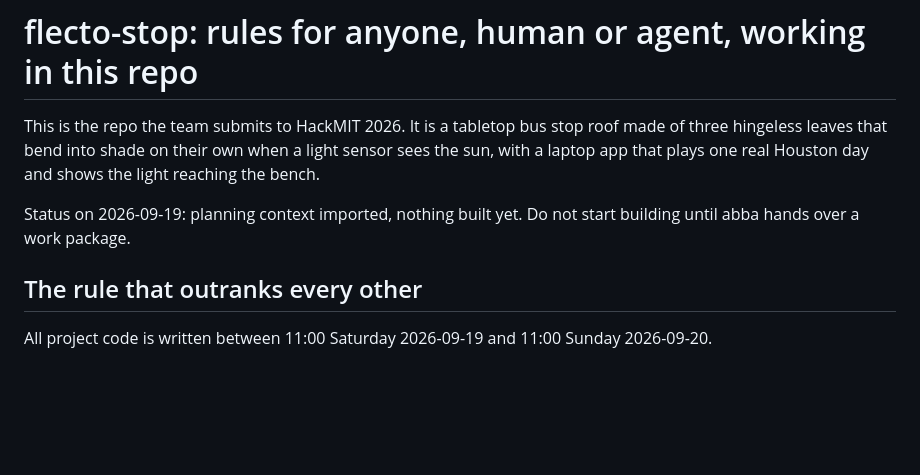
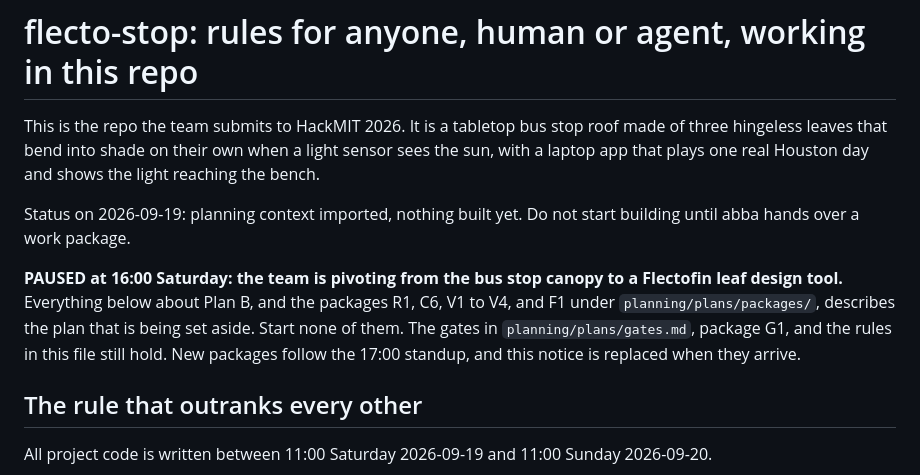
Before and after one commit to andomo3/flecto-shade, a Markdown page: AGENTS.md, the part around the change. Drawn GitHub-style; blank space fills up the shorter version.

Commit message:
docs: pause the build agent, the team is pivoting to a Flectofin leaf design tool

```diff
--- a/AGENTS.md
+++ b/AGENTS.md
@@ -5,6 +5,12 @@ It is a tabletop bus stop roof made of three hingeless leaves that bend into sha
 
 Status on 2026-09-19: planning context imported, nothing built yet.
 Do not start building until abba hands over a work package.
+
+**PAUSED at 16:00 Saturday: the team is pivoting from the bus stop canopy to a Flectofin leaf design tool.**
+Everything below about Plan B, and the packages R1, C6, V1 to V4, and F1 under `planning/plans/packages/`, describes the plan that is being set aside.
+Start none of them.
+The gates in `planning/plans/gates.md`, package G1, and the rules in this file still hold.
+New packages follow the 17:00 standup, and this notice is replaced when they arrive.
 
 ## The rule that outranks every other
 
```
